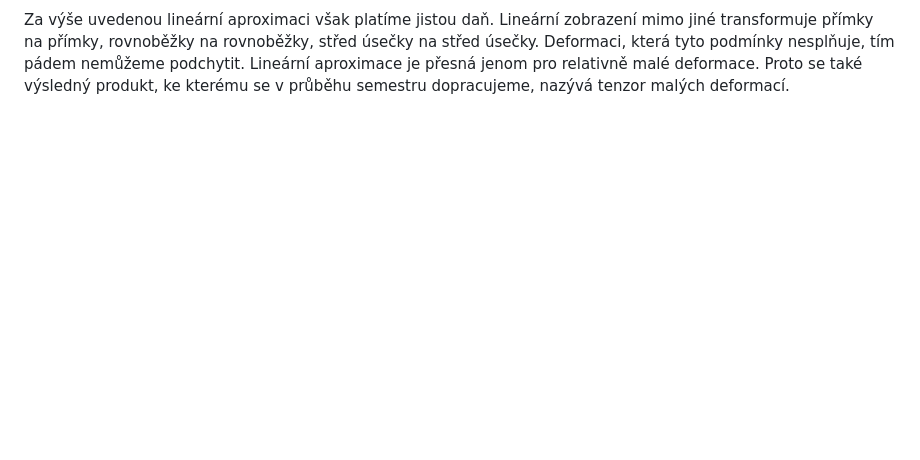
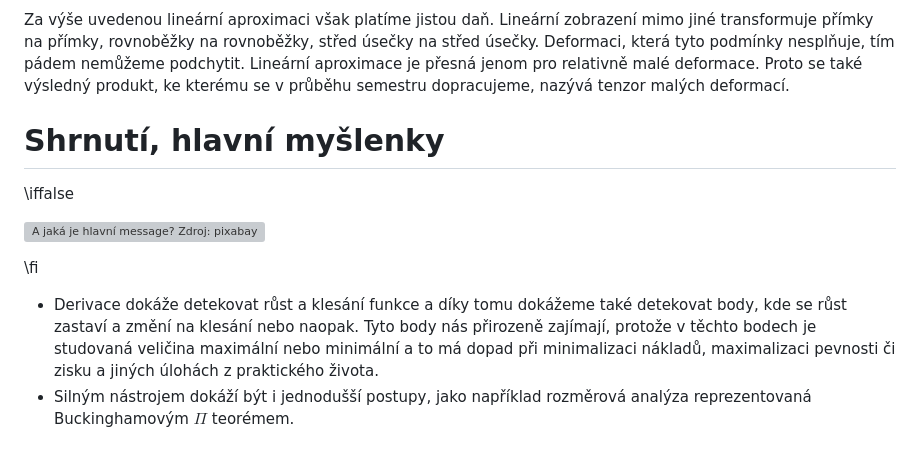
Before and after one commit to robert-marik/mat-slidy, a Markdown page: derivace_III/slidy.md, the part around the change. Drawn GitHub-style; blank space fills up the shorter version; grey boxes are pictures that could not be loaded.

Commit message:
upravy

```diff
--- a/derivace_III/slidy.md
+++ b/derivace_III/slidy.md
@@ -398,3 +398,19 @@ podmínky nesplňuje, tím pádem nemůžeme podchytit. Lineární aproximace
 je přesná jenom pro relativně malé deformace. Proto se také výsledný
 produkt, ke kterému se v průběhu semestru dopracujeme, nazývá tenzor
 malých deformací.
+
+# Shrnutí, hlavní myšlenky
+
+\iffalse
+
+<div class='obtekat'>
+
+![A jaká je hlavní message? Zdroj: pixabay.com](../message.jpg)
+
+</div>
+
+
+\fi
+
+* Derivace dokáže detekovat růst a klesání funkce a díky tomu dokážeme také detekovat body, kde se růst zastaví a změní na klesání nebo naopak. Tyto body nás přirozeně zajímají, protože v těchto bodech je studovaná veličina maximální nebo minimální a to má dopad při minimalizaci nákladů, maximalizaci pevnosti či zisku a jiných úlohách z praktického života.
+* Silným nástrojem dokáží být i jednodušší postupy, jako například rozměrová analýza reprezentovaná Buckinghamovým $\Pi$ teorémem.
```
Also changed, not shown: derivace_I/slidy.md (+2 -2 lines), derivace_I/strom_vitr.jpg (added).
